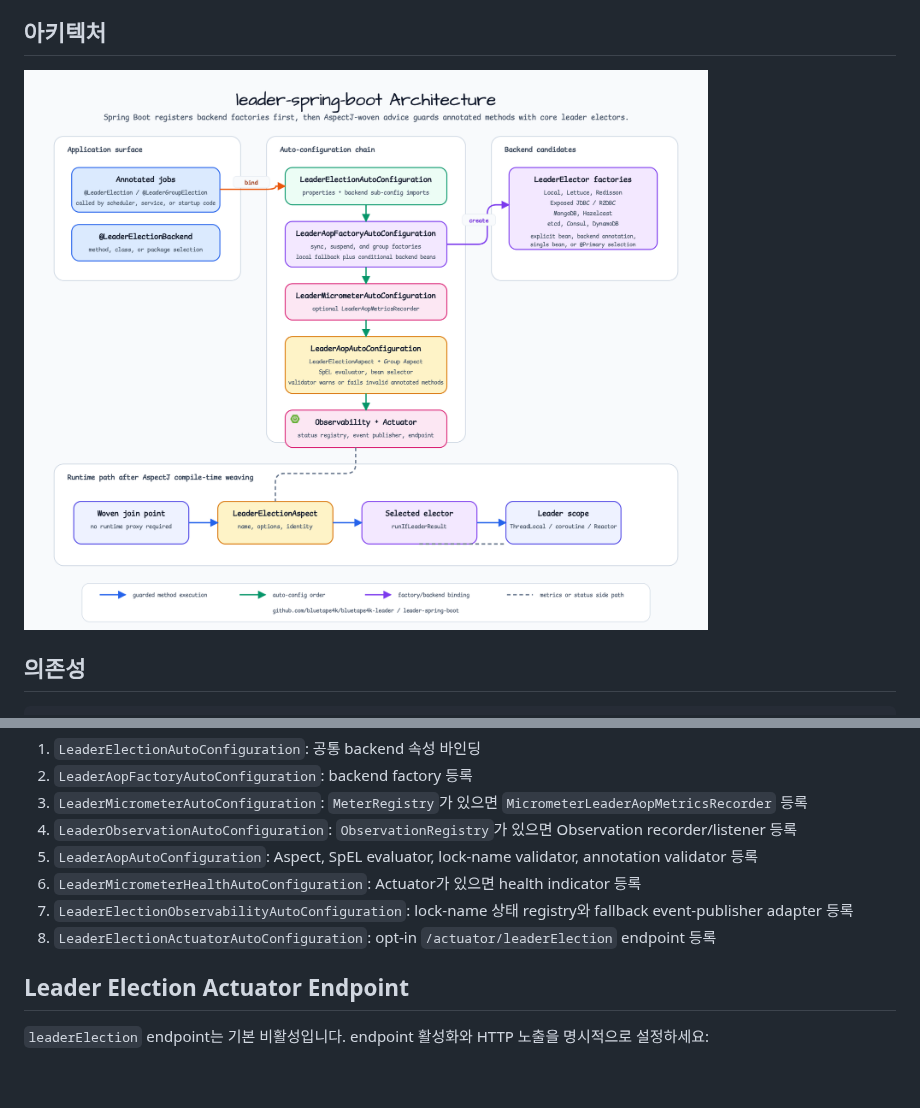
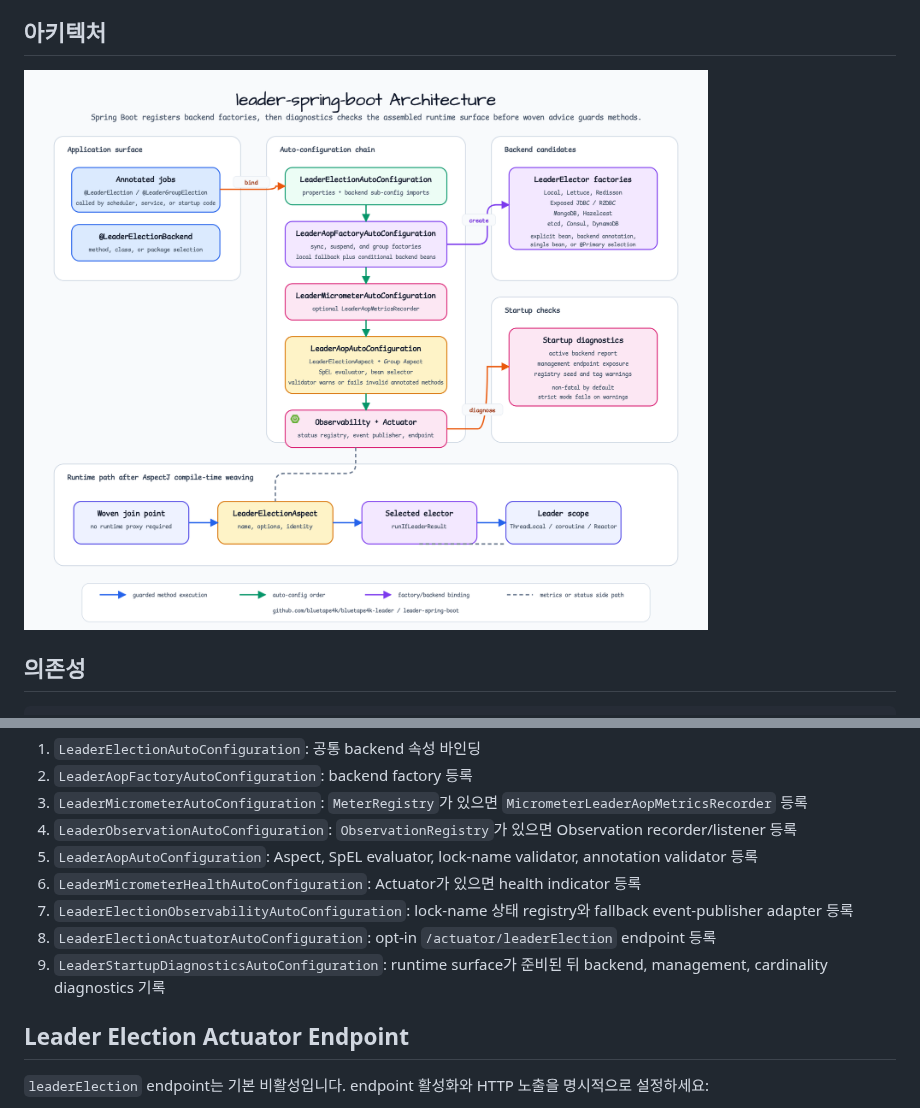
Before and after one commit to bluetape4k/bluetape4k-leader, a Markdown page: leader-spring-boot/README.ko.md, 2 parts joined by grey strips. GitHub-like rendering; pictures changed too: docs/images/readme-diagrams/leader-spring-boot-architecture-01.png; blank space fills up the shorter version.

```diff
--- a/leader-spring-boot/README.ko.md
+++ b/leader-spring-boot/README.ko.md
@@ -302,6 +322,7 @@ Java caller 는 `@JvmStatic` overload — `kotlin.time.Duration` 과 `java.time.
 6. `LeaderMicrometerHealthAutoConfiguration`: Actuator가 있으면 health indicator 등록
 7. `LeaderElectionObservabilityAutoConfiguration`: lock-name 상태 registry와 fallback event-publisher adapter 등록
 8. `LeaderElectionActuatorAutoConfiguration`: opt-in `/actuator/leaderElection` endpoint 등록
+9. `LeaderStartupDiagnosticsAutoConfiguration`: runtime surface가 준비된 뒤 backend, management, cardinality diagnostics 기록
 
 ## Leader Election Actuator Endpoint
 
```
Also changed, not shown: other parts of leader-spring-boot/README.ko.md (+20 -0 lines), leader-spring-boot/README.md (+21 -0 lines), 13 other files.
